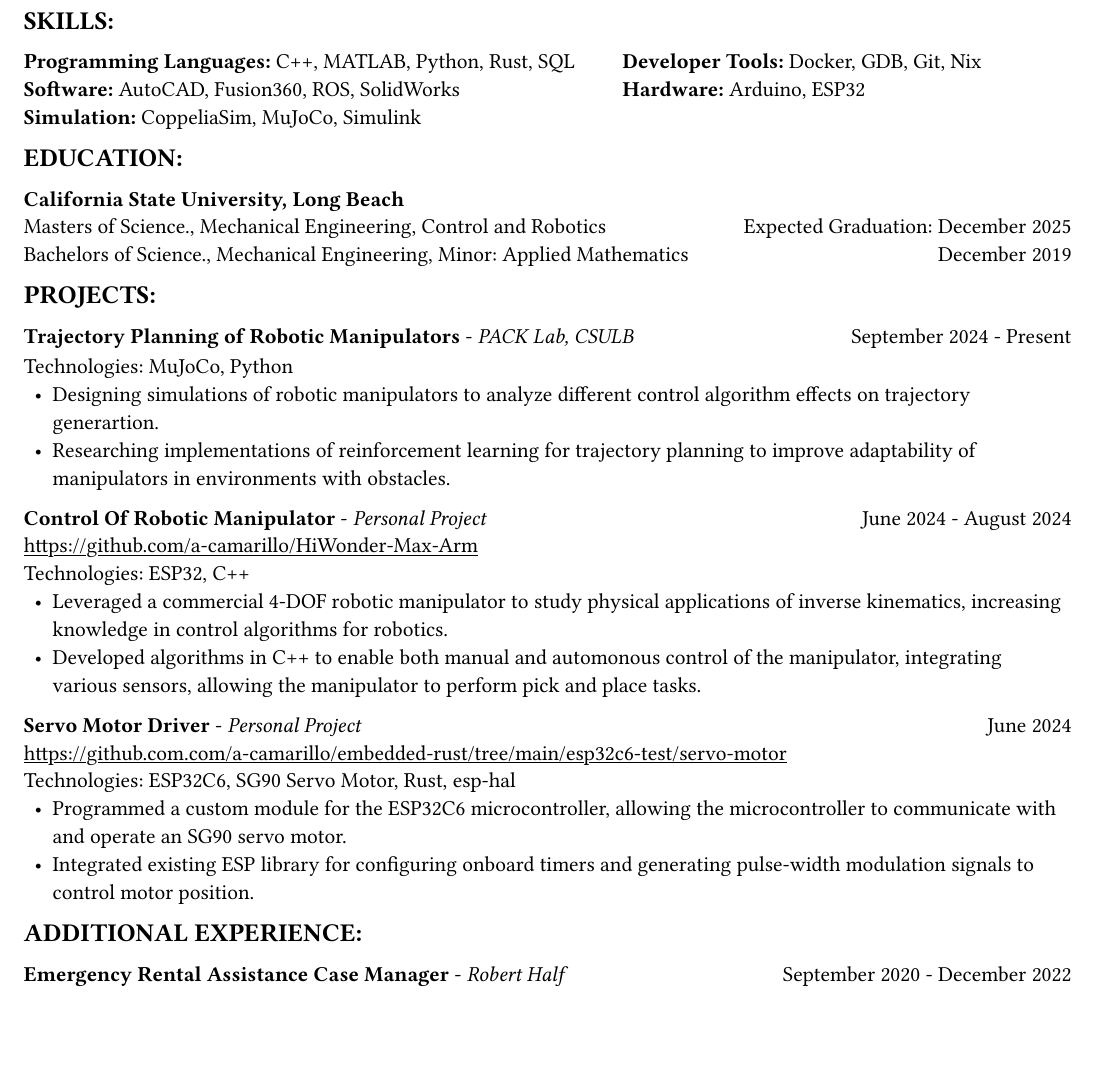
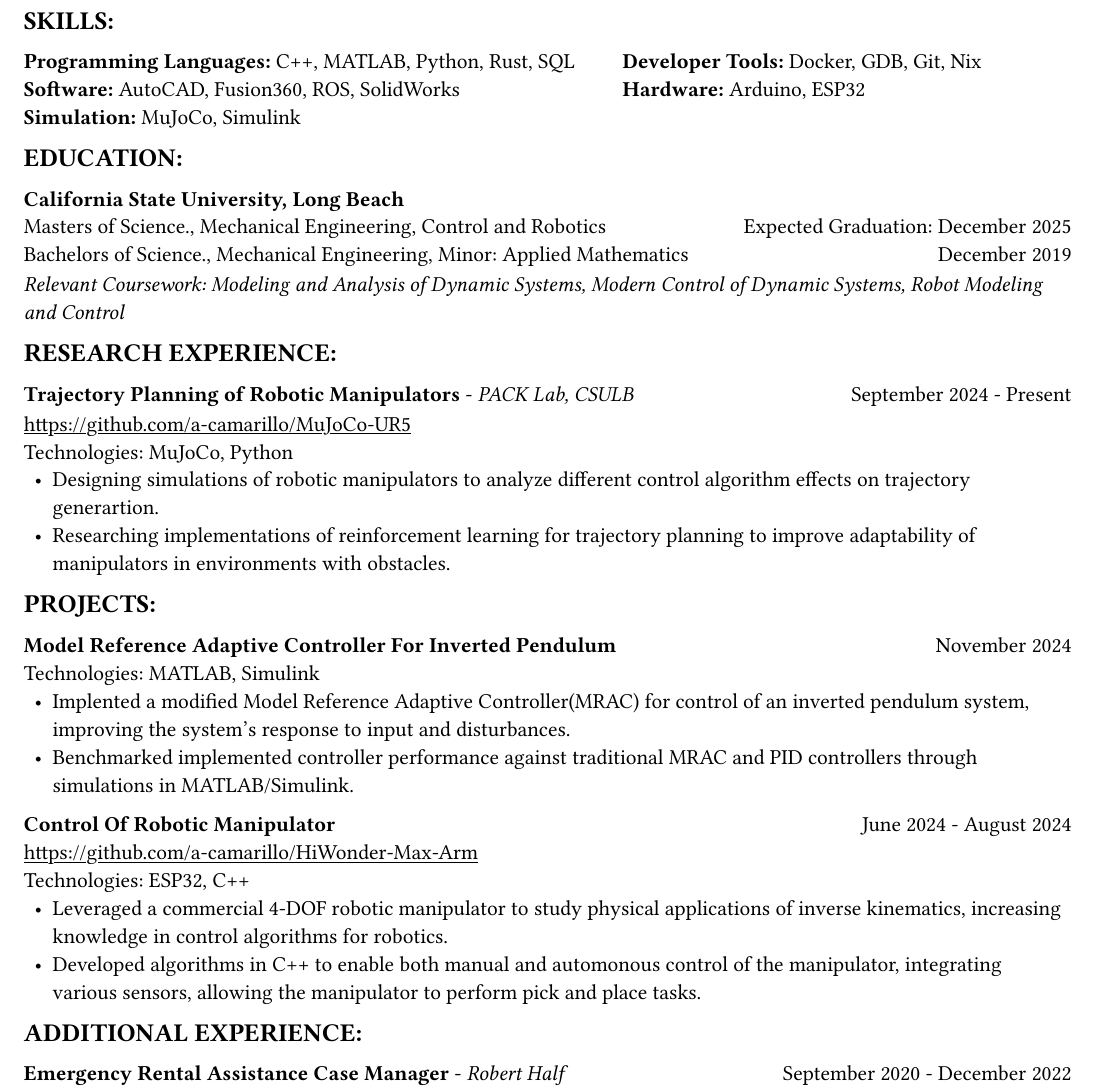
Before and after one commit to a-camarillo/resume, a Typst document (resume.typ): part of the page, cut so that both start at the same text, the shorter picture padded with empty space. The pictures show the PDF file resume.pdf that the author committed with the source.

Commit message:
remove esp32 project and project titles

```diff
--- a/resume.typ
+++ b/resume.typ
@@ -62,7 +62,7 @@ to innovative engineering solutions in the field of control and robotics.
   align: (left, start),
   [*Programming Languages:* C++, MATLAB, Python, Rust, SQL\
   *Software:* AutoCAD, Fusion360, ROS, SolidWorks\
-  *Simulation:* CoppeliaSim, MuJoCo, Simulink],
+  *Simulation:* MuJoCo, Simulink],
   [*Developer Tools:* Docker, GDB, Git, Nix\
   *Hardware:* Arduino, ESP32]
 )
@@ -72,15 +72,19 @@ to innovative engineering solutions in the field of control and robotics.
 #block(below: 0.65em,[*California State University, Long Beach*])
 #grid(columns: (1fr, .5fr),
       align: (left, right),
-      rows: 2,
+      rows: 3,
       row-gutter: 0.65em,
       [Masters of Science., Mechanical Engineering, Control and Robotics],
       [Expected Graduation: December 2025],
       [Bachelors of Science., Mechanical Engineering, Minor: Applied Mathematics],
-      [December 2019]
+      [December 2019],
 )
+#block(above: 0.1em,
+[_Relevant Coursework: Modeling and Analysis of Dynamic Systems,
+  Modern Control of Dynamic Systems,
+  Robot Modeling and Control_])
 
-== projects
+== research experience
 
 #grid(
   columns: (1fr, .5fr),
@@ -90,7 +94,8 @@ to innovative engineering solutions in the field of control and robotics.
 )
 
 #block(above: 0.75em,
-  [Technologies: MuJoCo, Python\
+  [https://github.com/a-camarillo/MuJoCo-UR5\
+  Technologies: MuJoCo, Python\
   #list(
     marker: [•],
     indent: 0.5em,
@@ -103,11 +108,32 @@ to innovative engineering solutions in the field of control and robotics.
   )]
 )
 
+== projects
+
+#grid(
+  columns: (1fr, .25fr),
+  align: (left, right),
+  [*Model Reference Adaptive Controller For Inverted Pendulum*],
+  [November 2024]
+)
+
+#block(above: 0.65em,
+  [
+  Technologies: MATLAB, Simulink\
+  #list(
+    marker: [•],
+    indent: 0.5em,
+    [Implented a modified Model Reference Adaptive Controller(MRAC) for control of an inverted
+    pendulum system, improving the system's response to input and disturbances.],
+    [Benchmarked implemented controller performance against traditional MRAC
+    and PID controllers through simulations in MATLAB/Simulink.]
+  )]
+)
 
 #grid(
   columns: (1fr, .5fr),
   align: (left, right),
-  [*Control Of Robotic Manipulator* - _Personal Project_],
+  [*Control Of Robotic Manipulator*],
   [June 2024 - August 2024]
 )
 
@@ -126,26 +152,6 @@ to innovative engineering solutions in the field of control and robotics.
   )]
 )
 
-#grid(
-  columns: (1fr, .5fr),
-  align: (left, right),
-  [*Servo Motor Driver* - _Personal Project_],
-  [June 2024]
-)
-
-#block(above: 0.65em,[
-  https://github.com.com/a-camarillo/embedded-rust/tree/main/esp32c6-test/servo-motor\
-  Technologies: ESP32C6, SG90 Servo Motor, Rust, esp-hal\
-  #list(
-    marker: [•],
-    indent: 0.5em,
-    [Programmed a custom module for the ESP32C6 microcontroller,
-    allowing the microcontroller to communicate with and operate an SG90
-    servo motor.],
-    [Integrated existing ESP library for configuring onboard timers and generating
-    pulse-width modulation signals to control motor position.]
-  )]
-)
 
 == additional experience
 
```
Also changed, not shown: resume.pdf, resume.typ (6 more changed lines).
